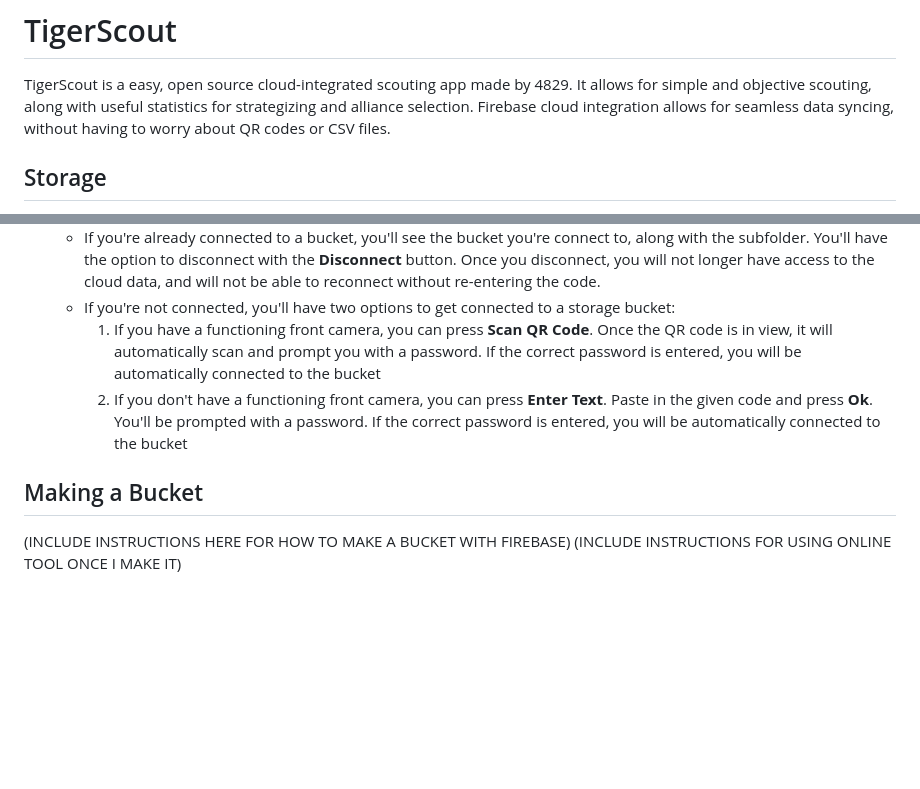
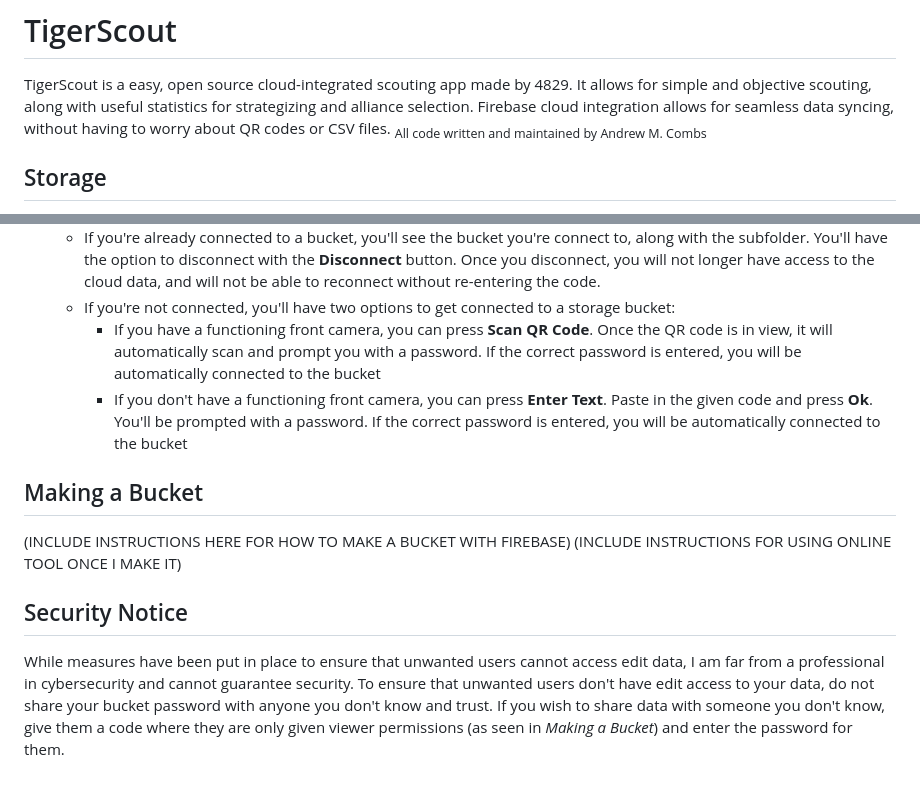
Before and after one commit to iBrushC/4829TigerScout, a Markdown page: README.md, 2 parts joined by grey strips. GitHub-like rendering; blank space fills up the shorter version.

```diff
--- a/README.md
+++ b/README.md
@@ -1,5 +1,6 @@
 # TigerScout
 TigerScout is a easy, open source cloud-integrated scouting app made by 4829. It allows for simple and objective scouting, along with useful statistics for strategizing and alliance selection. Firebase cloud integration allows for seamless data syncing, without having to worry about QR codes or CSV files.
+<sub>All code written and maintained by Andrew M. Combs</sub>
 
 ## Storage
 TigerScout uses Firebase storage buckets to store data in the cloud, which you can see how to set up in the *Making a Bucket* section. However, because connection to the internet can be iffy in competitions, data is first stored locally on each device before being uploaded when the internet is available.
@@ -20,9 +21,12 @@ Additionally, data from the cloud is downloaded and stored locally until a manua
 - To connect to or disconnect from a bucket, press the **Settings** button on the home screen.
 	- If you're already connected to a bucket, you'll see the bucket you're connect to, along with the subfolder. You'll have the option to disconnect with the **Disconnect** button. Once you disconnect, you will not longer have access to the cloud data, and will not be able to reconnect without re-entering the code.
 	- If you're not connected, you'll have two options to get connected to a storage bucket:
-		1. If you have a functioning front camera, you can press **Scan QR Code**. Once the QR code is in view, it will automatically scan and prompt you with a password. If the correct password is entered, you will be automatically connected to the bucket
-		2. If you don't have a functioning front camera, you can press **Enter Text**. Paste in the given code and press **Ok**. You'll be prompted with a password. If the correct password is entered, you will be automatically connected to the bucket
+		- If you have a functioning front camera, you can press **Scan QR Code**. Once the QR code is in view, it will automatically scan and prompt you with a password. If the correct password is entered, you will be automatically connected to the bucket
+		- If you don't have a functioning front camera, you can press **Enter Text**. Paste in the given code and press **Ok**. You'll be prompted with a password. If the correct password is entered, you will be automatically connected to the bucket
 
 ## Making a Bucket
 (INCLUDE INSTRUCTIONS HERE FOR HOW TO MAKE A BUCKET WITH FIREBASE)
 (INCLUDE INSTRUCTIONS FOR USING ONLINE TOOL ONCE I MAKE IT)
+
+## Security Notice
+While measures have been put in place to ensure that unwanted users cannot access edit data, I am far from a professional in cybersecurity and cannot guarantee security. To ensure that unwanted users don't have edit access to your data, do not share your bucket password with anyone you don't know and trust. If you wish to share data with someone you don't know, give them a code where they are only given viewer permissions (as seen in *Making a Bucket*) and enter the password for them.
```
